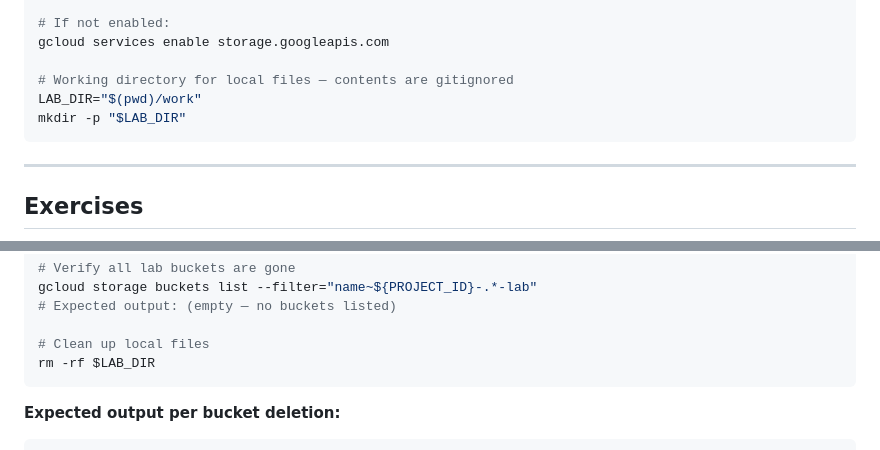
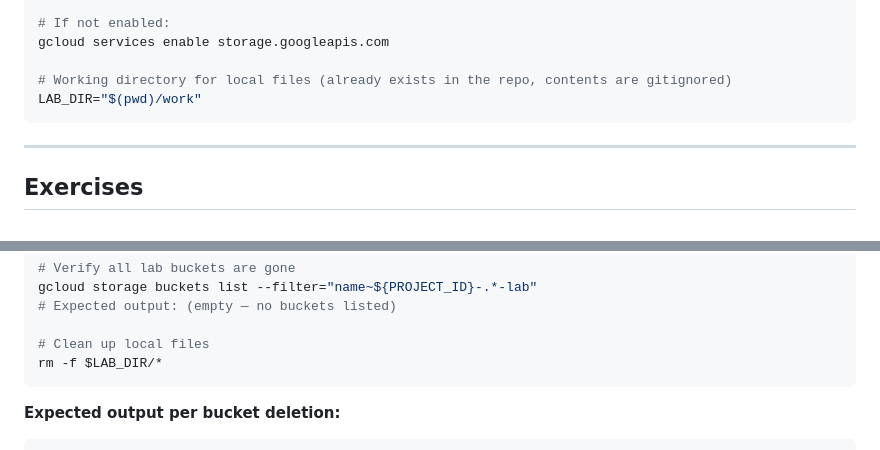
Before and after one commit to saltpy-cs/gcp-ace-labs, a Markdown page: lab-03-cloud-storage/README.md, 2 parts joined by grey strips. Drawn GitHub-style.

Commit message:
Remove mkdir from setup; work/ is already in repo. Preserve dir on cleanup.

````diff
--- a/lab-03-cloud-storage/README.md
+++ b/lab-03-cloud-storage/README.md
@@ -186,9 +186,8 @@ gcloud services list --enabled --filter="name:storage.googleapis.com"
 # If not enabled:
 gcloud services enable storage.googleapis.com
 
-# Working directory for local files — contents are gitignored
+# Working directory for local files (already exists in the repo, contents are gitignored)
 LAB_DIR="$(pwd)/work"
-mkdir -p "$LAB_DIR"
 ```
 
 ---
@@ -1066,7 +1065,7 @@ gcloud storage buckets list --filter="name~${PROJECT_ID}-.*-lab"
 # Expected output: (empty — no buckets listed)
 
 # Clean up local files
-rm -rf $LAB_DIR
+rm -f $LAB_DIR/*
 ```
 
 **Expected output per bucket deletion:**
````
